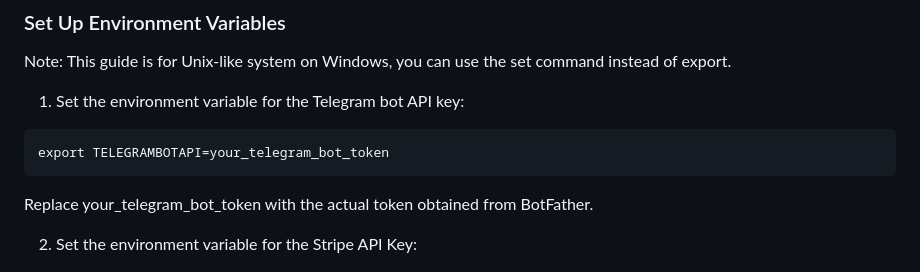
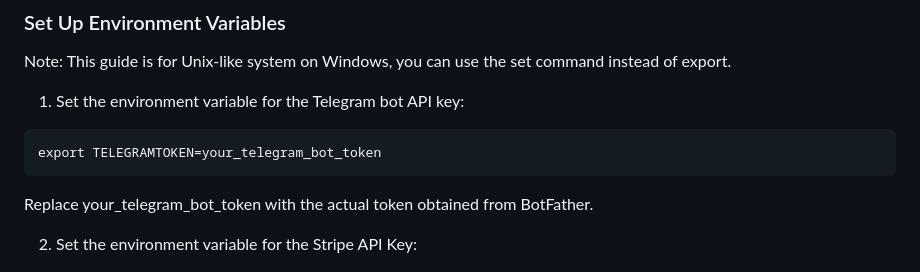
Before and after one commit to Pascareddum/TheSpoon, a Markdown page: README.md, the part around the change. Rendered like a GitHub page.

````diff
--- a/README.md
+++ b/README.md
@@ -73,7 +73,7 @@ Note: This guide is for Unix-like system on Windows, you can use the set command
 1. Set the environment variable for the Telegram bot API key:
 
 ```
-export TELEGRAMBOTAPI=your_telegram_bot_token
+export TELEGRAMTOKEN=your_telegram_bot_token
 ```
 
 Replace your_telegram_bot_token with the actual token obtained from BotFather.
````
